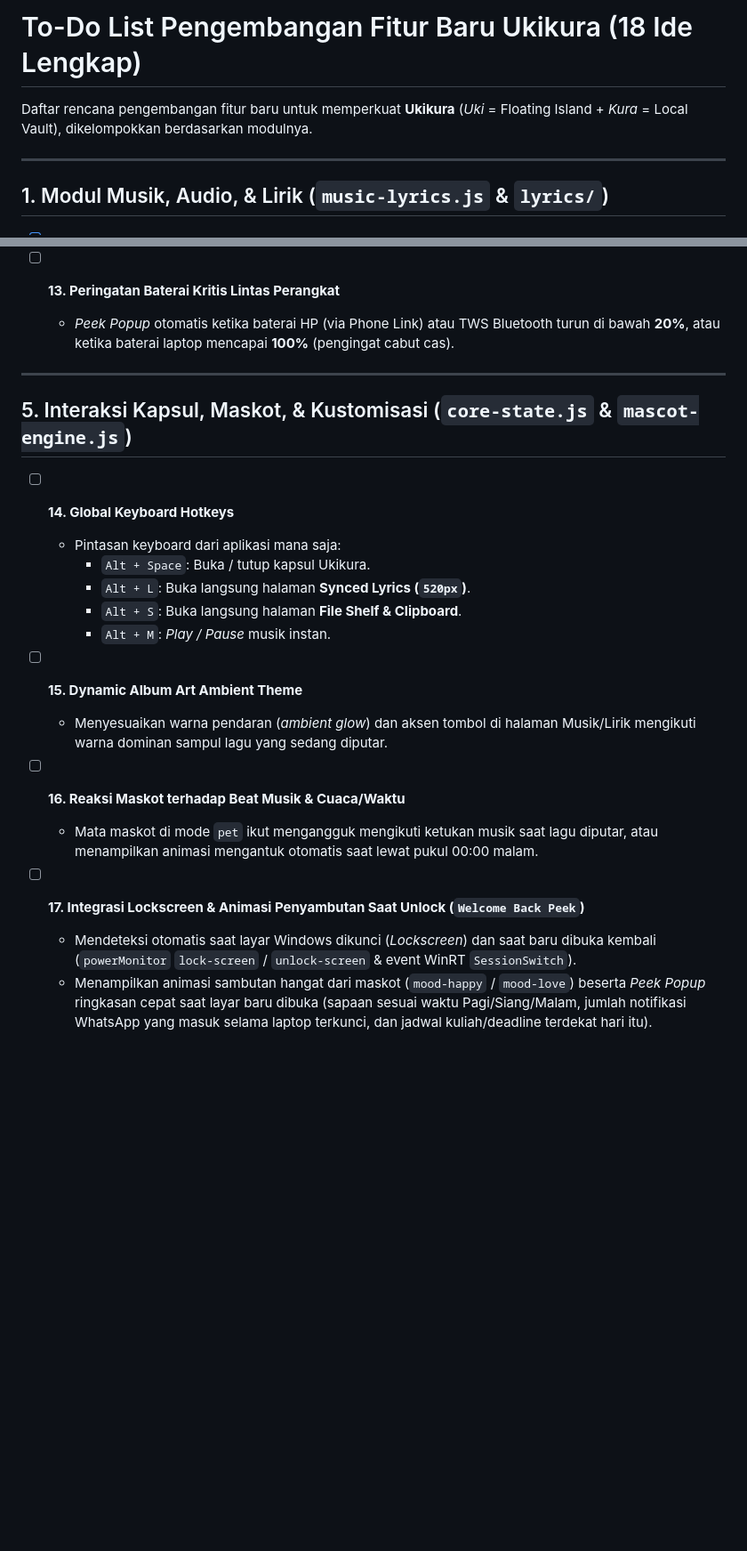
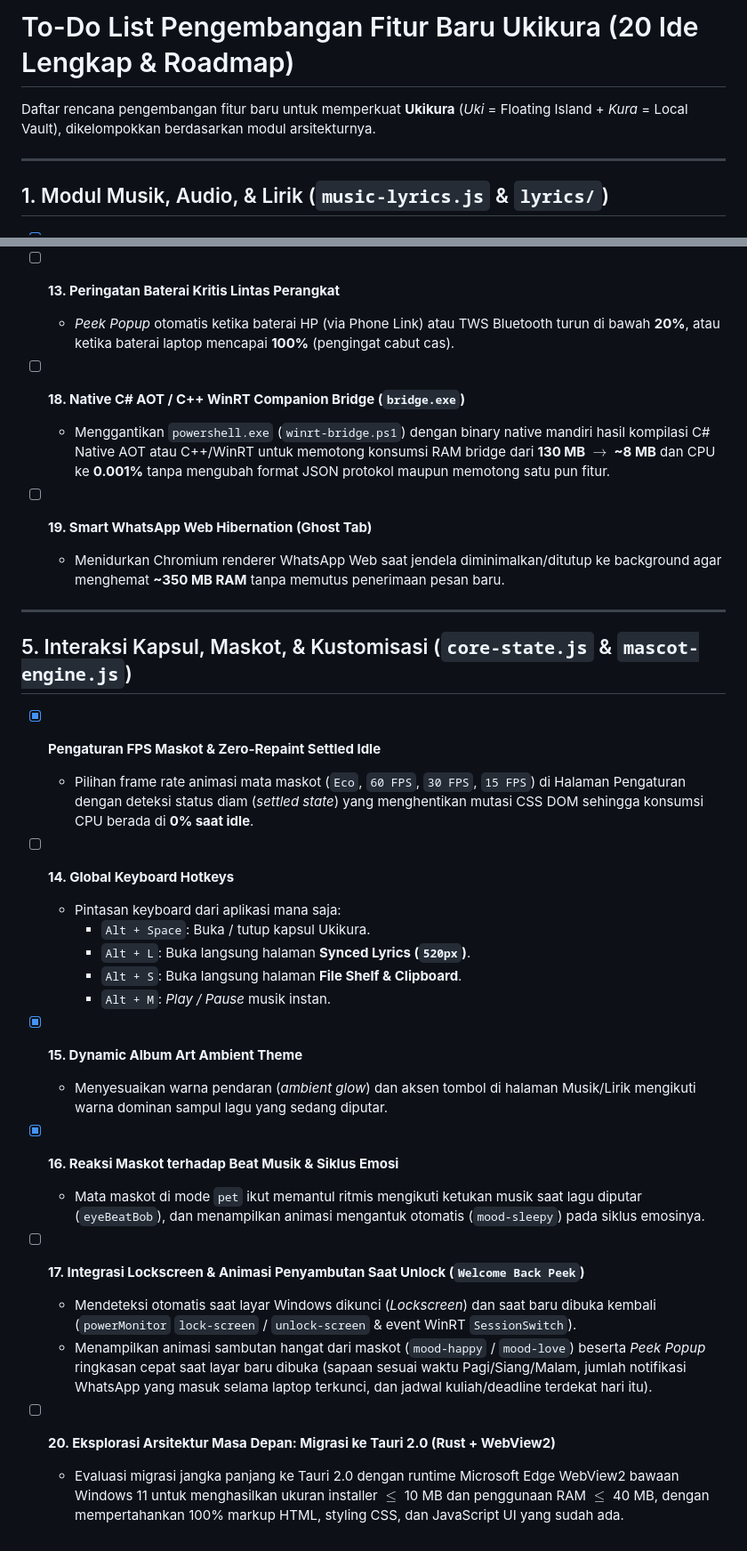
Before and after one commit to muhnaufal11/Ukikura, a Markdown page: TODO.md, 2 parts joined by grey strips. Shown at 89% size. GitHub-like rendering; blank space fills up the shorter version.

```diff
--- a/TODO.md
+++ b/TODO.md
@@ -1,6 +1,6 @@
-# To-Do List Pengembangan Fitur Baru Ukikura (18 Ide Lengkap)
+# To-Do List Pengembangan Fitur Baru Ukikura (20 Ide Lengkap & Roadmap)
 
-Daftar rencana pengembangan fitur baru untuk memperkuat **Ukikura** (*Uki* = Floating Island + *Kura* = Local Vault), dikelompokkan berdasarkan modulnya.
+Daftar rencana pengembangan fitur baru untuk memperkuat **Ukikura** (*Uki* = Floating Island + *Kura* = Local Vault), dikelompokkan berdasarkan modul arsitekturnya.
 
 ---
 
@@ -71,9 +72,18 @@ Daftar rencana pengembangan fitur baru untuk memperkuat **Ukikura** (*Uki* = Flo
 - [ ] **13. Peringatan Baterai Kritis Lintas Perangkat**
   - *Peek Popup* otomatis ketika baterai HP (via Phone Link) atau TWS Bluetooth turun di bawah **20%**, atau ketika baterai laptop mencapai **100%** (pengingat cabut cas).
 
+- [ ] **18. Native C# AOT / C++ WinRT Companion Bridge (`bridge.exe`)**
+  - Menggantikan `powershell.exe` (`winrt-bridge.ps1`) dengan binary native mandiri hasil kompilasi C# Native AOT atau C++/WinRT untuk memotong konsumsi RAM bridge dari **130 MB $\rightarrow$ ~8 MB** dan CPU ke **0.001%** tanpa mengubah format JSON protokol maupun memotong satu pun fitur.
+
+- [ ] **19. Smart WhatsApp Web Hibernation (Ghost Tab)**
+  - Menidurkan Chromium renderer WhatsApp Web saat jendela diminimalkan/ditutup ke background agar menghemat **~350 MB RAM** tanpa memutus penerimaan pesan baru.
+
 ---
 
 ## 5. Interaksi Kapsul, Maskot, & Kustomisasi (`core-state.js` & `mascot-engine.js`)
+
+- [x] **Pengaturan FPS Maskot & Zero-Repaint Settled Idle**
+  - Pilihan frame rate animasi mata maskot (`Eco`, `60 FPS`, `30 FPS`, `15 FPS`) di Halaman Pengaturan dengan deteksi status diam (*settled state*) yang menghentikan mutasi CSS DOM sehingga konsumsi CPU berada di **0% saat idle**.
 
 - [ ] **14. Global Keyboard Hotkeys**
   - Pintasan keyboard dari aplikasi mana saja:
@@ -82,12 +92,15 @@ Daftar rencana pengembangan fitur baru untuk memperkuat **Ukikura** (*Uki* = Flo
     - `Alt + S`: Buka langsung halaman **File Shelf & Clipboard**.
     - `Alt + M`: *Play / Pause* musik instan.
 
-- [ ] **15. Dynamic Album Art Ambient Theme**
+- [x] **15. Dynamic Album Art Ambient Theme**
   - Menyesuaikan warna pendaran (*ambient glow*) dan aksen tombol di halaman Musik/Lirik mengikuti warna dominan sampul lagu yang sedang diputar.
 
-- [ ] **16. Reaksi Maskot terhadap Beat Musik & Cuaca/Waktu**
-  - Mata maskot di mode `pet` ikut mengangguk mengikuti ketukan musik saat lagu diputar, atau menampilkan animasi mengantuk otomatis saat lewat pukul 00:00 malam.
+- [x] **16. Reaksi Maskot terhadap Beat Musik & Siklus Emosi**
+  - Mata maskot di mode `pet` ikut memantul ritmis mengikuti ketukan musik saat lagu diputar (`eyeBeatBob`), dan menampilkan animasi mengantuk otomatis (`mood-sleepy`) pada siklus emosinya.
 
 - [ ] **17. Integrasi Lockscreen & Animasi Penyambutan Saat Unlock (`Welcome Back Peek`)**
   - Mendeteksi otomatis saat layar Windows dikunci (*Lockscreen*) dan saat baru dibuka kembali (`powerMonitor` `lock-screen` / `unlock-screen` & event WinRT `SessionSwitch`).
   - Menampilkan animasi sambutan hangat dari maskot (`mood-happy` / `mood-love`) beserta *Peek Popup* ringkasan cepat saat layar baru dibuka (sapaan sesuai waktu Pagi/Siang/Malam, jumlah notifikasi WhatsApp yang masuk selama laptop terkunci, dan jadwal kuliah/deadline terdekat hari itu).
+
+- [ ] **20. Eksplorasi Arsitektur Masa Depan: Migrasi ke Tauri 2.0 (Rust + WebView2)**
+  - Evaluasi migrasi jangka panjang ke Tauri 2.0 dengan runtime Microsoft Edge WebView2 bawaan Windows 11 untuk menghasilkan ukuran installer $\le$ 10 MB dan penggunaan RAM $\le$ 40 MB, dengan mempertahankan 100% markup HTML, styling CSS, dan JavaScript UI yang sudah ada.
```
Also changed, not shown: other parts of TODO.md (+7 -6 lines), README.md (+7 -4 lines).
